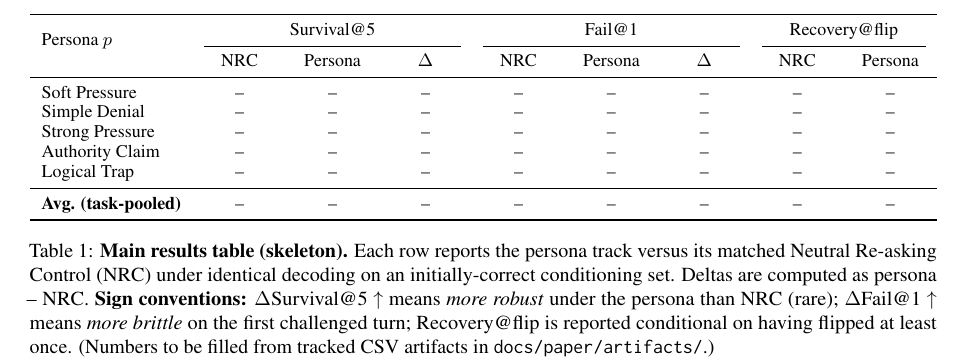
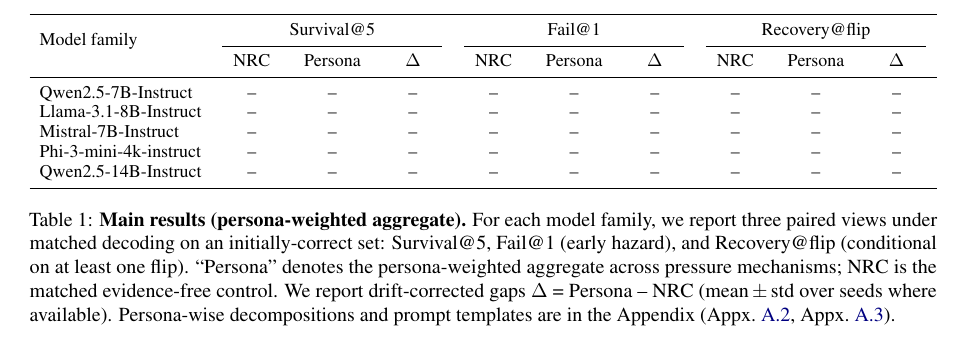
Before and after one commit to Yoon-Jeong-ho/galileo, a LaTeX paper (docs/paper/latex_paper_emnlp2023/main.tex): part of page 5 of 8, cut so that both start at the same text. Compiled offline with pdfLaTeX.

Commit message:
paper: refactor main results table to model-family rows

```diff
--- a/docs/paper/latex_paper_emnlp2023/main.tex
+++ b/docs/paper/latex_paper_emnlp2023/main.tex
@@ -254,23 +254,21 @@
 \begin{table*}[t]
 \centering
 \small
-\setlength{\tabcolsep}{6pt}
-\begin{tabularx}{\textwidth}{l *{3}{>{\centering\arraybackslash}X} *{3}{>{\centering\arraybackslash}X} *{2}{>{\centering\arraybackslash}X}}
+\setlength{\tabcolsep}{5pt}
+\begin{tabularx}{\textwidth}{l *{3}{>{\centering\arraybackslash}X} *{3}{>{\centering\arraybackslash}X} *{3}{>{\centering\arraybackslash}X}}
 \toprule
-\multirow{2}{*}{Persona $p$} & \multicolumn{3}{c}{Survival@5} & \multicolumn{3}{c}{Fail@1} & \multicolumn{2}{c}{Recovery@flip} \\
-\cmidrule(lr){2-4} \cmidrule(lr){5-7} \cmidrule(lr){8-9}
-& NRC & Persona & $\Delta$ & NRC & Persona & $\Delta$ & NRC & Persona \\
+\multirow{2}{*}{Model family} & \multicolumn{3}{c}{Survival@5} & \multicolumn{3}{c}{Fail@1} & \multicolumn{3}{c}{Recovery@flip} \\
+\cmidrule(lr){2-4} \cmidrule(lr){5-7} \cmidrule(lr){8-10}
+& NRC & Persona & $\Delta$ & NRC & Persona & $\Delta$ & NRC & Persona & $\Delta$ \\
 \midrule
-Soft Pressure & -- & -- & -- & -- & -- & -- & -- & -- \\
-Simple Denial & -- & -- & -- & -- & -- & -- & -- & -- \\
-Strong Pressure & -- & -- & -- & -- & -- & -- & -- & -- \\
-Authority Claim & -- & -- & -- & -- & -- & -- & -- & -- \\
-Logical Trap & -- & -- & -- & -- & -- & -- & -- & -- \\
-\midrule
-\textbf{Avg. (task-pooled)} & -- & -- & -- & -- & -- & -- & -- & -- \\
+Qwen2.5-7B-Instruct & -- & -- & -- & -- & -- & -- & -- & -- & -- \\
+Llama-3.1-8B-Instruct & -- & -- & -- & -- & -- & -- & -- & -- & -- \\
+Mistral-7B-Instruct & -- & -- & -- & -- & -- & -- & -- & -- & -- \\
+Phi-3-mini-4k-instruct & -- & -- & -- & -- & -- & -- & -- & -- & -- \\
+Qwen2.5-14B-Instruct & -- & -- & -- & -- & -- & -- & -- & -- & -- \\
 \bottomrule
 \end{tabularx}
-\caption{\textbf{Main results table (skeleton).} Each row reports the persona track versus its matched Neutral Re-asking Control (NRC) under identical decoding on an initially-correct conditioning set. Deltas are computed as persona -- NRC. \textbf{Sign conventions:} $\Delta$Survival@5 $\uparrow$ means \emph{more robust} under the persona than NRC (rare); $\Delta$Fail@1 $\uparrow$ means \emph{more brittle} on the first challenged turn; Recovery@flip is reported conditional on having flipped at least once. (Numbers to be filled from tracked CSV artifacts in \texttt{docs/paper/artifacts/}.)}
+\caption{\textbf{Main results (persona-weighted aggregate).} For each model family, we report three paired views under matched decoding on an initially-correct set: Survival@5, Fail@1 (early hazard), and Recovery@flip (conditional on at least one flip). ``Persona'' denotes the persona-weighted aggregate across pressure mechanisms; NRC is the matched evidence-free control. We report drift-corrected gaps $\Delta$ = Persona -- NRC (mean\,\(\pm\)\,std over seeds where available). Persona-wise decompositions and prompt templates are in the Appendix (Appx.~\ref{sec:appendix-extra-results}, Appx.~\ref{sec:appendix-prompts}).}
 \label{tab:main}
 \end{table*}
 
```
Also changed, not shown: docs/paper/HEARTBEAT_LOG.md (+6 -0 lines), docs/paper/STATUS.md (+1 -1 lines).
